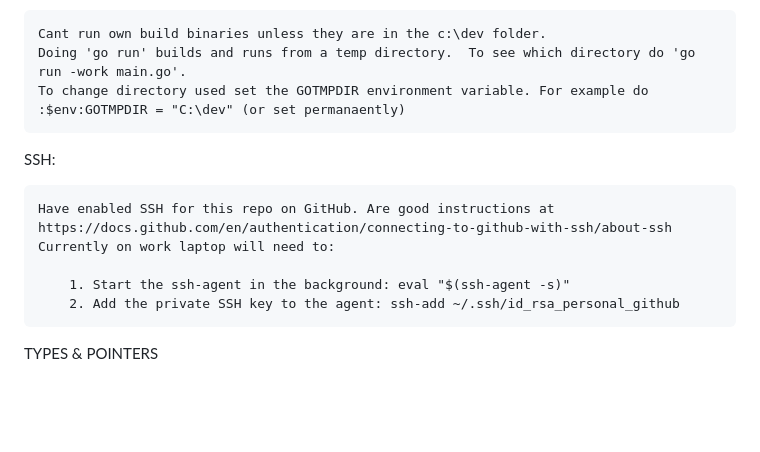
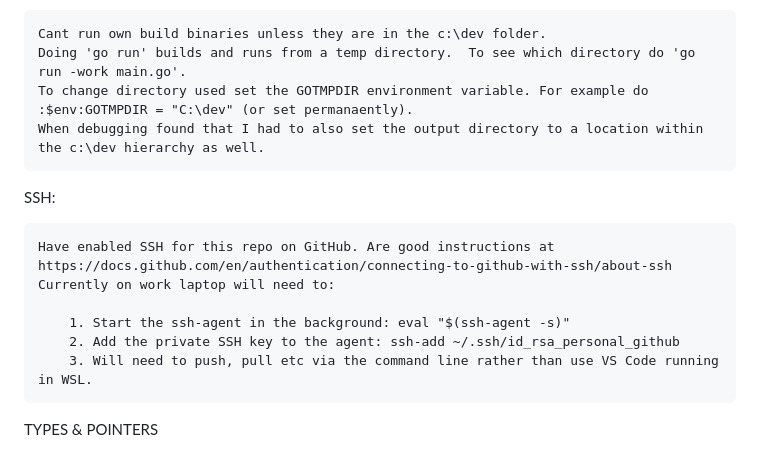
Before and after one commit to ChrisYoxall/go.learning, a Markdown page: readme.md, the part around the change. Drawn GitHub-style; blank space fills up the shorter version.

Commit message:
More notes on running at work.

```diff
--- a/readme.md
+++ b/readme.md
@@ -54,7 +54,8 @@ On work laptop:
 
     Cant run own build binaries unless they are in the c:\dev folder.
     Doing 'go run' builds and runs from a temp directory.  To see which directory do 'go run -work main.go'.
-    To change directory used set the GOTMPDIR environment variable. For example do :$env:GOTMPDIR = "C:\dev" (or set permanaently)
+    To change directory used set the GOTMPDIR environment variable. For example do :$env:GOTMPDIR = "C:\dev" (or set permanaently).
+    When debugging found that I had to also set the output directory to a location within the c:\dev hierarchy as well.
 
 SSH:
 
@@ -63,6 +64,7 @@ SSH:
 
         1. Start the ssh-agent in the background: eval "$(ssh-agent -s)"
         2. Add the private SSH key to the agent: ssh-add ~/.ssh/id_rsa_personal_github
+        3. Will need to push, pull etc via the command line rather than use VS Code running in WSL.
 
 
 TYPES & POINTERS
```
